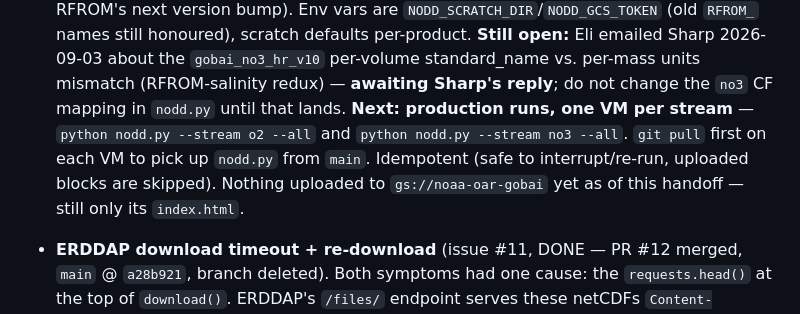
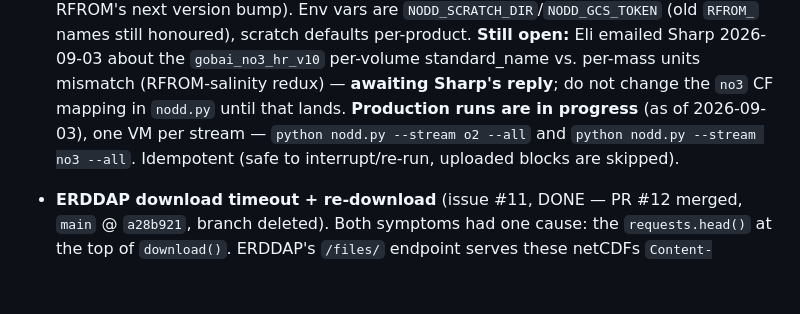
Before and after one commit to nmfs-opensci/gobai-rfrom-icechunks, a Markdown page: claude/handoff.md, the part around the change. Drawn GitHub-style; blank space fills up the shorter version.

Commit message:
Handoff: GOBAI o2/no3 production runs in progress
Co-Authored-By: Agent <agent@noreply.invalid>

```diff
--- a/claude/handoff.md
+++ b/claude/handoff.md
@@ -88,11 +88,9 @@ Rolling index of session state. Keep this lean — a pointer to topic notes in
   per-volume standard_name vs. per-mass units mismatch (RFROM-salinity redux) —
   **awaiting Sharp's reply**; do not change the `no3` CF mapping in `nodd.py`
   until that lands.
-  **Next: production runs, one VM per stream** —
+  **Production runs are in progress** (as of 2026-09-03), one VM per stream —
   `python nodd.py --stream o2 --all` and `python nodd.py --stream no3 --all`.
-  `git pull` first on each VM to pick up `nodd.py` from `main`. Idempotent
-  (safe to interrupt/re-run, uploaded blocks are skipped). Nothing uploaded to
-  `gs://noaa-oar-gobai` yet as of this handoff — still only its `index.html`.
+  Idempotent (safe to interrupt/re-run, uploaded blocks are skipped).
 
 - **ERDDAP download timeout + re-download** (issue #11, DONE — PR #12 merged,
   `main` @ `a28b921`, branch deleted). Both symptoms had one cause: the `requests.head()`
```
